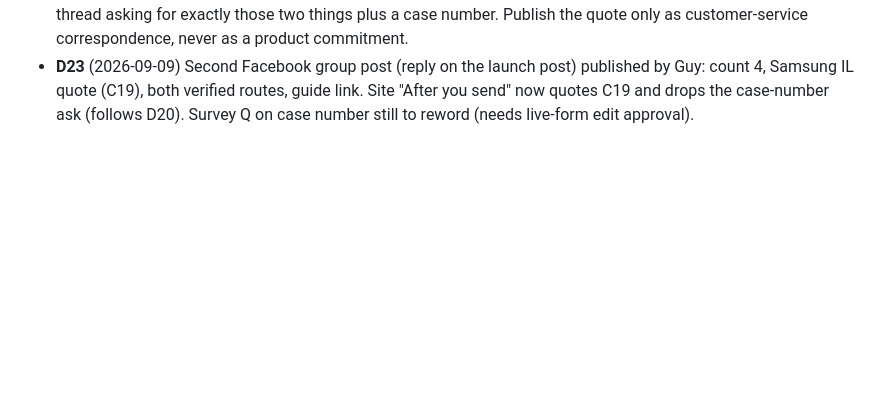
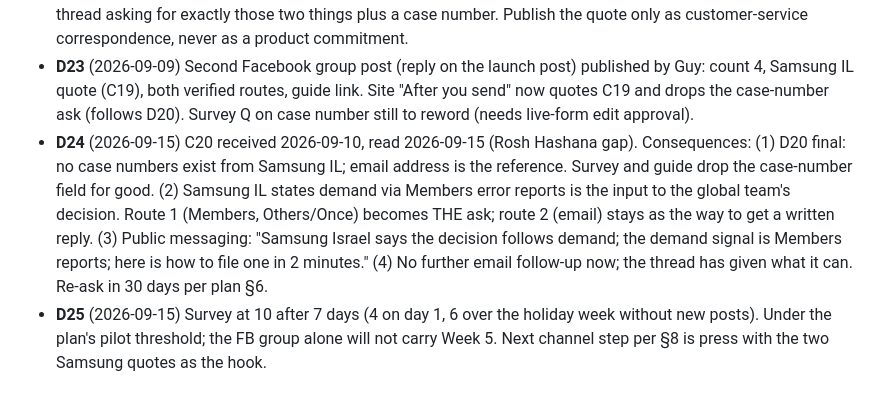
Before and after one commit to gvago/galaxy-ai-hebrew, a Markdown page: DECISIONS.md, the part around the change. GitHub-like rendering; blank space fills up the shorter version.

Commit message:
C20: Samsung IL reply 2 (no case numbers by policy; Members reports = demand signal; decision by demand+resources); D24-D25

```diff
--- a/DECISIONS.md
+++ b/DECISIONS.md
@@ -31,3 +31,5 @@ Append-only. Dated. Rejected options stay in.
 - **D21** (2026-09-09) Members request text is English by design: adb text input cannot carry Hebrew reliably, and Samsung's engineering queue is read in English. Hebrew stays for the FB post, site and email.
 - **D22** (2026-09-09) Samsung IL email reply received (C19). Scored **R1+**, not R2: substantive and on-topic, but no case number, no owner, no date. It is the campaign's first Samsung-sourced quote and changes the public framing: the ask is no longer "acknowledge the gap" (done) but "name an owner and a date". Reply on the same thread asking for exactly those two things plus a case number. Publish the quote only as customer-service correspondence, never as a product commitment.
 - **D23** (2026-09-09) Second Facebook group post (reply on the launch post) published by Guy: count 4, Samsung IL quote (C19), both verified routes, guide link. Site "After you send" now quotes C19 and drops the case-number ask (follows D20). Survey Q on case number still to reword (needs live-form edit approval).
+- **D24** (2026-09-15) C20 received 2026-09-10, read 2026-09-15 (Rosh Hashana gap). Consequences: (1) D20 final: no case numbers exist from Samsung IL; email address is the reference. Survey and guide drop the case-number field for good. (2) Samsung IL states demand via Members error reports is the input to the global team's decision. Route 1 (Members, Others/Once) becomes THE ask; route 2 (email) stays as the way to get a written reply. (3) Public messaging: "Samsung Israel says the decision follows demand; the demand signal is Members reports; here is how to file one in 2 minutes." (4) No further email follow-up now; the thread has given what it can. Re-ask in 30 days per plan §6.
+- **D25** (2026-09-15) Survey at 10 after 7 days (4 on day 1, 6 over the holiday week without new posts). Under the plan's pilot threshold; the FB group alone will not carry Week 5. Next channel step per §8 is press with the two Samsung quotes as the hook.
```
Also changed, not shown: evidence/CLAIMS_LEDGER.md (+1 -0 lines).
